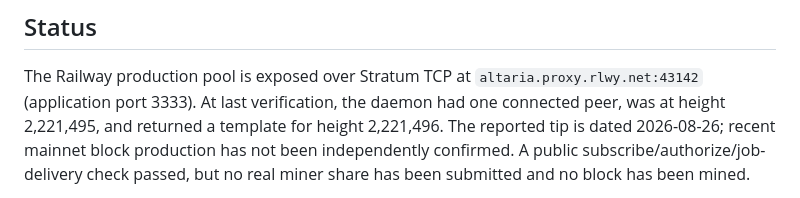
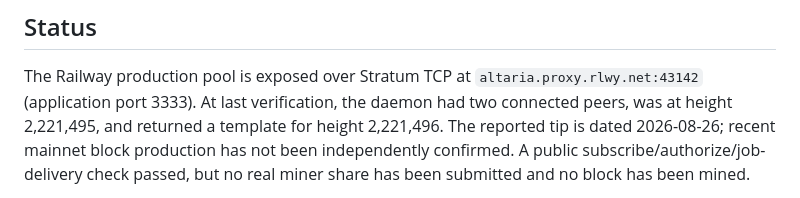
Before and after one commit to Isaiahyusuf/ronpaulcoin-stratum-pool, a Markdown page: README.md, the part around the change. Rendered like a GitHub page.

Commit message:
Refresh live pool peer status
Co-authored-by: Copilot <223556219+Copilot@users.noreply.github.com>

```diff
--- a/README.md
+++ b/README.md
@@ -7,7 +7,7 @@ vendored [node-stratum-pool](https://github.com/zone117x/node-stratum-pool) used
 
 The Railway production pool is exposed over Stratum TCP at
 `altaria.proxy.rlwy.net:43142` (application port 3333). At last verification, the daemon
-had one connected peer, was at height 2,221,495, and returned a template for height
+had two connected peers, was at height 2,221,495, and returned a template for height
 2,221,496. The reported tip is dated 2026-08-26; recent mainnet block production has not
 been independently confirmed. A public subscribe/authorize/job-delivery check passed,
 but no real miner share has been submitted and no block has been mined.
```
